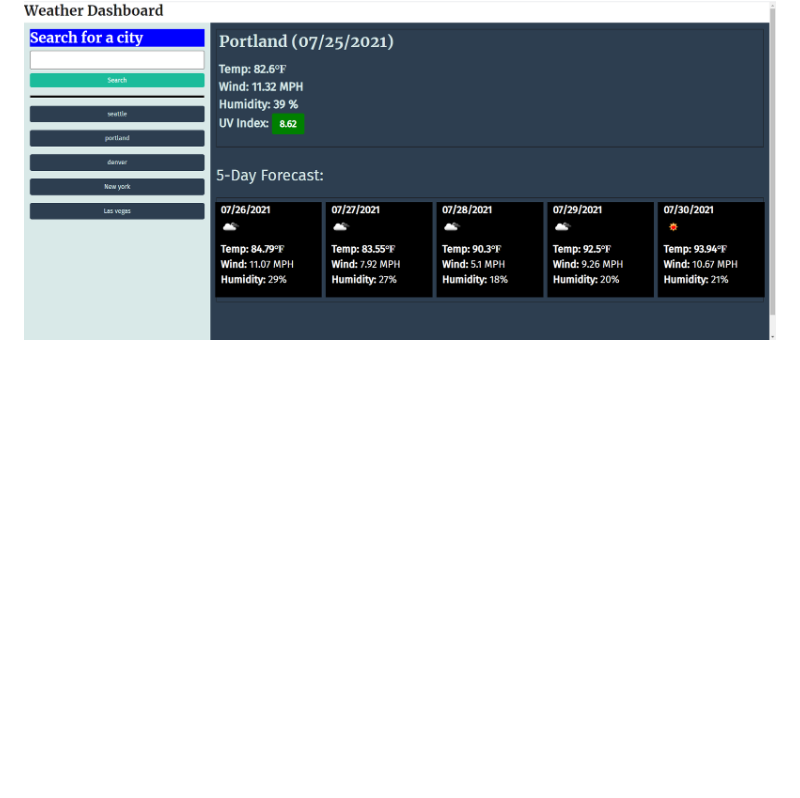
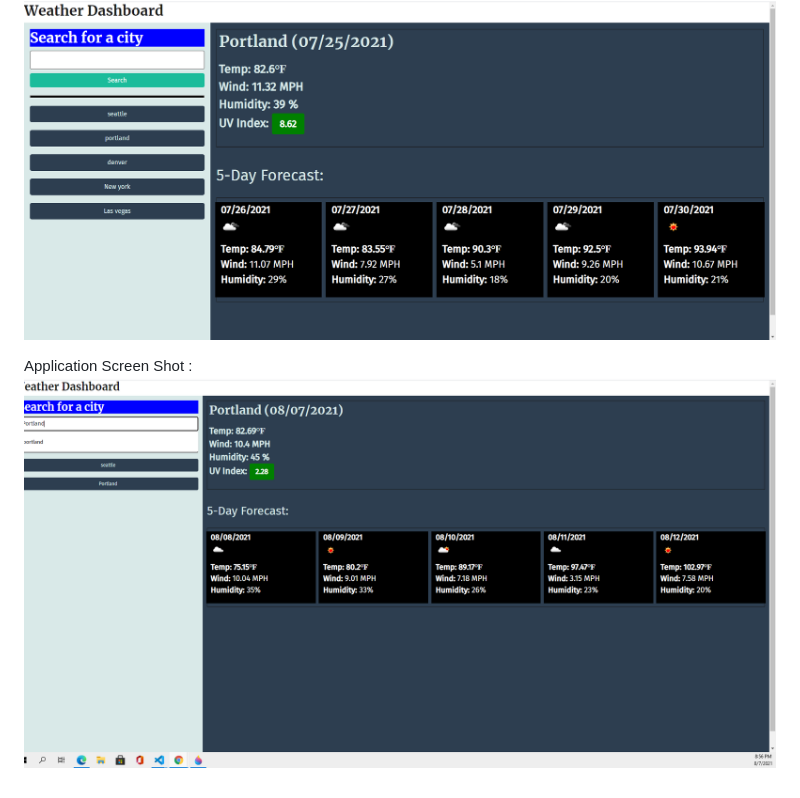
Before and after one commit to bkoala/City_weather_dashbard, a Markdown page: README.md, the part around the change. Rendered like a GitHub page; pictures changed too: screenshot2.png (added); blank space fills up the shorter version.

Commit message:
Added second screenshot

```diff
--- a/README.md
+++ b/README.md
@@ -21,3 +21,5 @@ he is presented with current and future conditions for that city
 Application Page Link :https://bkoala.github.io/City_weather_dashbard/
 
 Application Screen Shot : ![Screenshot](weather_screenshot.png)
+
+Application Screen Shot : ![Screenshot](screenshot2.png)
```
